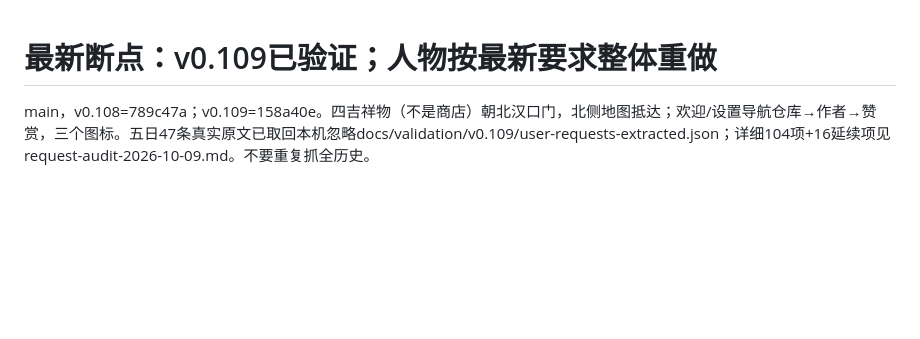
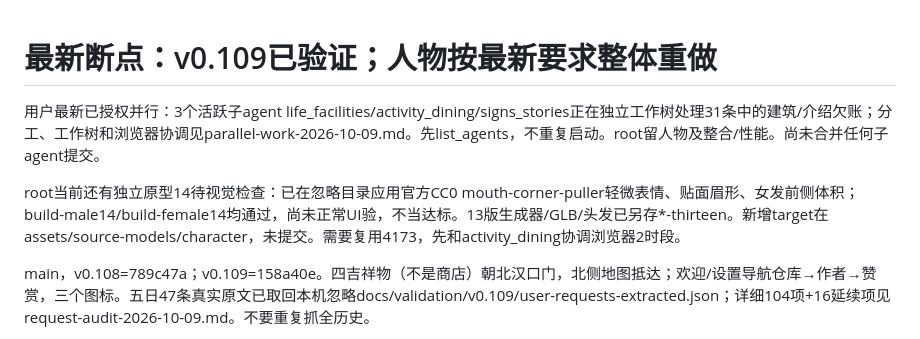
Before and after one commit to wang-jiahao/gulou, a Markdown page: docs/next-local-iteration.md, the part around the change. Drawn GitHub-style; blank space fills up the shorter version.

```diff
--- a/docs/next-local-iteration.md
+++ b/docs/next-local-iteration.md
@@ -1,4 +1,8 @@
 # 最新断点：v0.109已验证；人物按最新要求整体重做
+
+用户最新已授权并行：3个活跃子agent life_facilities/activity_dining/signs_stories正在独立工作树处理31条中的建筑/介绍欠账；分工、工作树和浏览器协调见parallel-work-2026-10-09.md。先list_agents，不重复启动。root留人物及整合/性能。尚未合并任何子agent提交。
+
+root当前还有独立原型14待视觉检查：已在忽略目录应用官方CC0 mouth-corner-puller轻微表情、贴面眉形、女发前侧体积；build-male14/build-female14均通过，尚未正常UI验，不当达标。13版生成器/GLB/头发已另存*-thirteen。新增target在assets/source-models/character，未提交。需要复用4173，先和activity_dining协调浏览器2时段。
 
 main，v0.108=789c47a；v0.109=158a40e。四吉祥物（不是商店）朝北汉口门，北侧地图抵达；欢迎/设置导航仓库→作者→赞赏，三个图标。五日47条真实原文已取回本机忽略docs/validation/v0.109/user-requests-extracted.json；详细104项+16延续项见request-audit-2026-10-09.md。不要重复抓全历史。
 
```
Also changed, not shown: docs/character-redesign-2026-10-09.md (+4 -0 lines).
